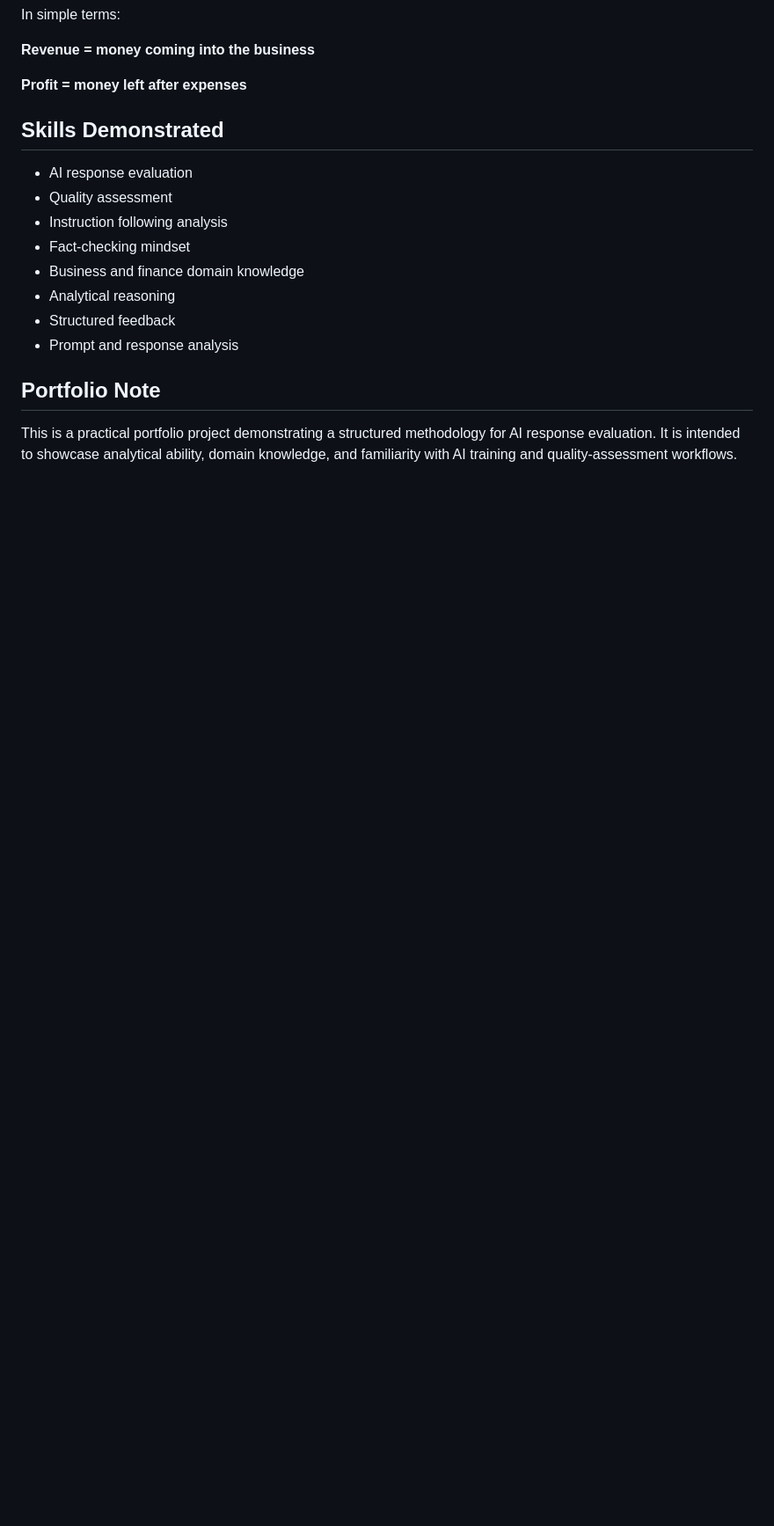
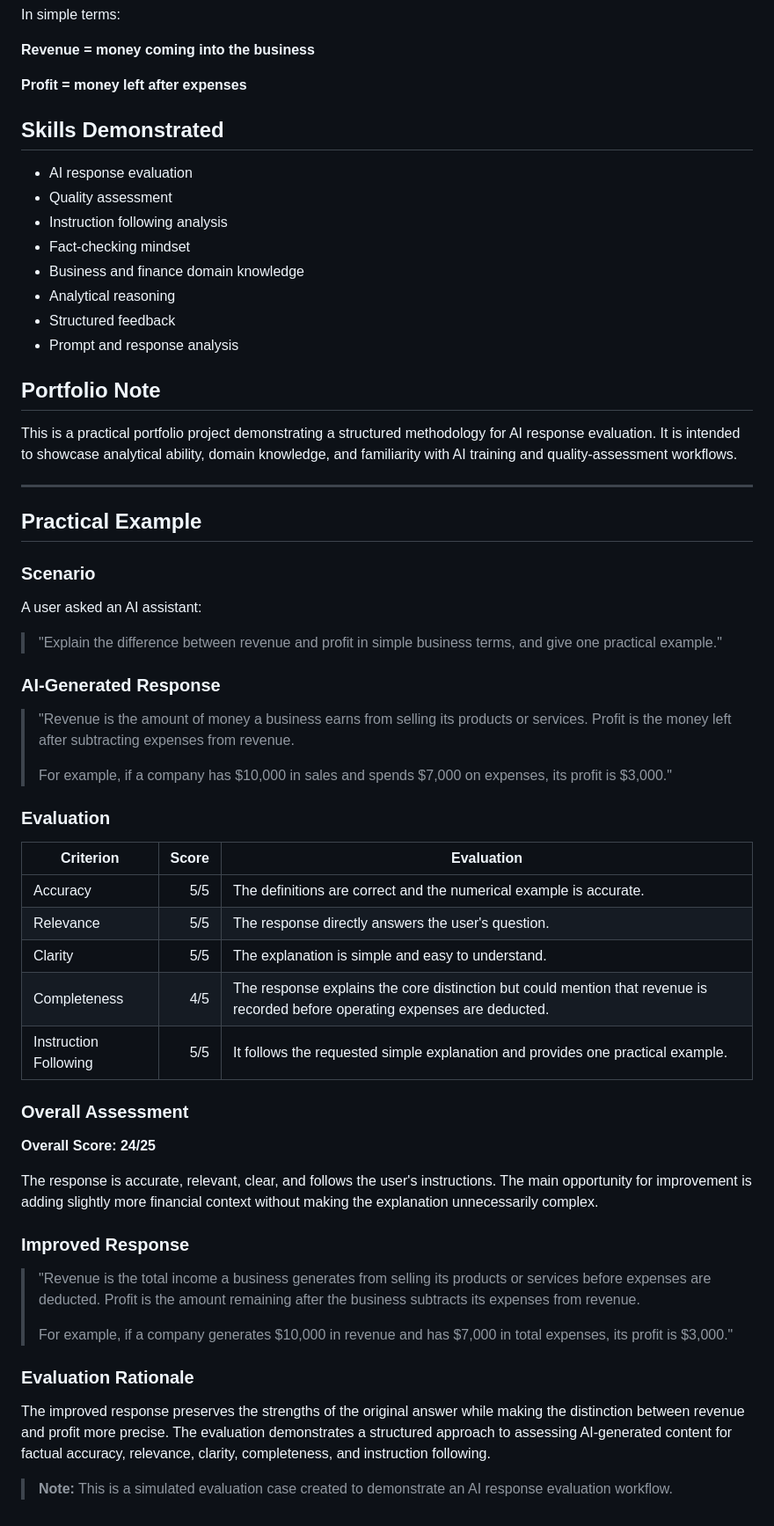
Before and after one commit to MohamedAldirawi/ai-trainer-portfolio, a Markdown page: projects/01-ai-response-evaluation.md, the part around the change. Shown at 88% size. Drawn GitHub-style; blank space fills up the shorter version.

Commit message:
Add practical example to Project 01

```diff
--- a/projects/01-ai-response-evaluation.md
+++ b/projects/01-ai-response-evaluation.md
@@ -103,3 +103,47 @@ In simple terms:
 ## Portfolio Note
 
 This is a practical portfolio project demonstrating a structured methodology for AI response evaluation. It is intended to showcase analytical ability, domain knowledge, and familiarity with AI training and quality-assessment workflows.
+
+---
+
+## Practical Example
+
+### Scenario
+
+A user asked an AI assistant:
+
+> "Explain the difference between revenue and profit in simple business terms, and give one practical example."
+
+### AI-Generated Response
+
+> "Revenue is the amount of money a business earns from selling its products or services. Profit is the money left after subtracting expenses from revenue.
+>
+> For example, if a company has $10,000 in sales and spends $7,000 on expenses, its profit is $3,000."
+
+### Evaluation
+
+| Criterion | Score | Evaluation |
+|---|---:|---|
+| Accuracy | 5/5 | The definitions are correct and the numerical example is accurate. |
+| Relevance | 5/5 | The response directly answers the user's question. |
+| Clarity | 5/5 | The explanation is simple and easy to understand. |
+| Completeness | 4/5 | The response explains the core distinction but could mention that revenue is recorded before operating expenses are deducted. |
+| Instruction Following | 5/5 | It follows the requested simple explanation and provides one practical example. |
+
+### Overall Assessment
+
+**Overall Score: 24/25**
+
+The response is accurate, relevant, clear, and follows the user's instructions. The main opportunity for improvement is adding slightly more financial context without making the explanation unnecessarily complex.
+
+### Improved Response
+
+> "Revenue is the total income a business generates from selling its products or services before expenses are deducted. Profit is the amount remaining after the business subtracts its expenses from revenue.
+>
+> For example, if a company generates $10,000 in revenue and has $7,000 in total expenses, its profit is $3,000."
+
+### Evaluation Rationale
+
+The improved response preserves the strengths of the original answer while making the distinction between revenue and profit more precise. The evaluation demonstrates a structured approach to assessing AI-generated content for factual accuracy, relevance, clarity, completeness, and instruction following.
+
+> **Note:** This is a simulated evaluation case created to demonstrate an AI response evaluation workflow.
```
